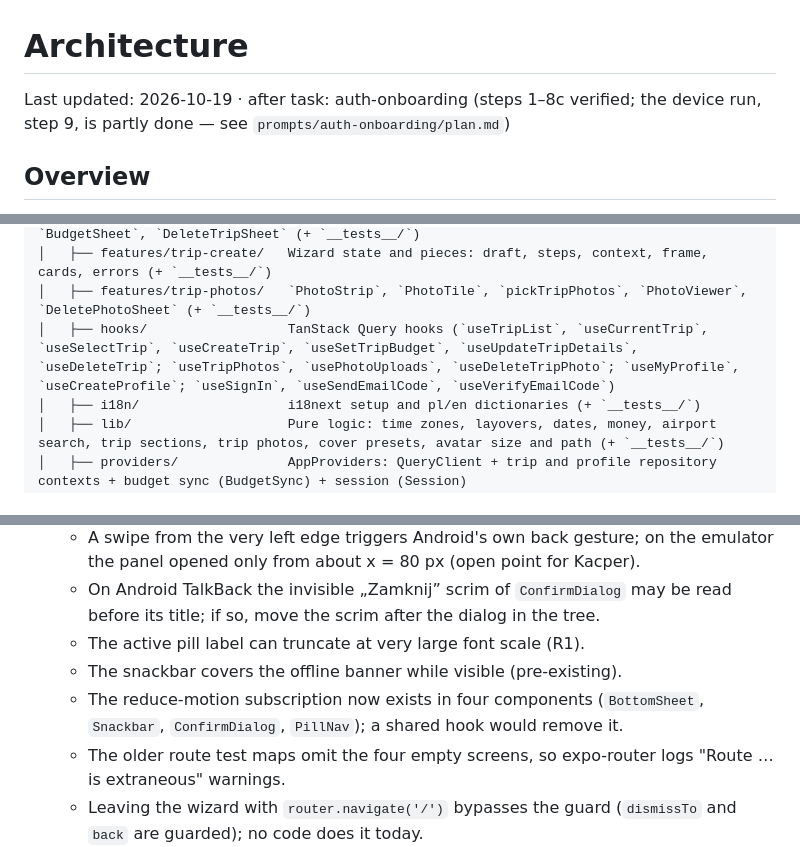
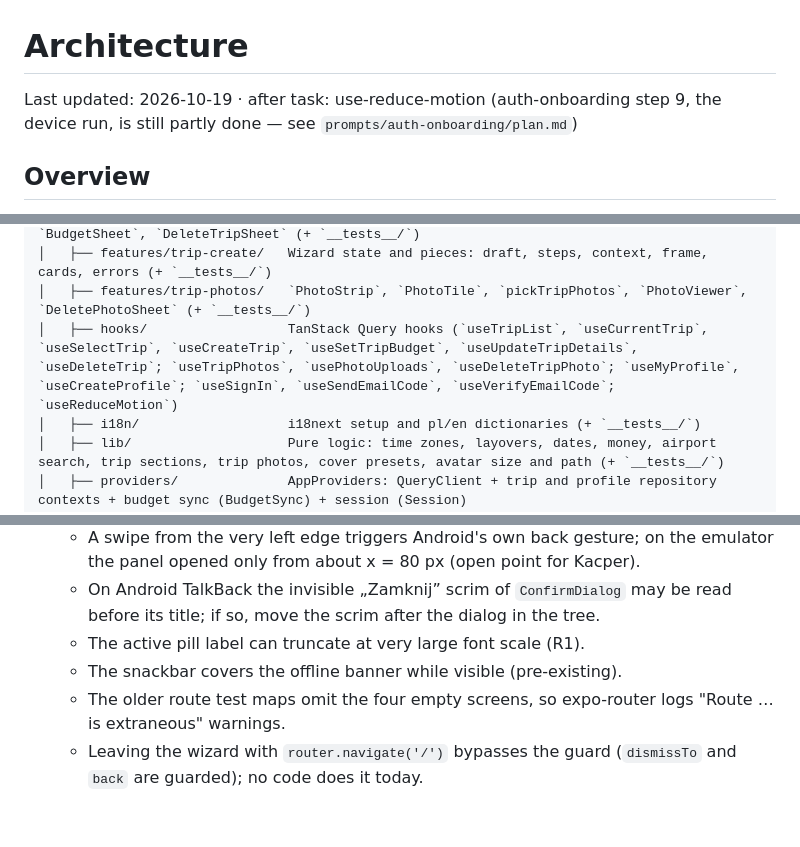
Before and after one commit to KacperBartlomiejczak/Travelo, a Markdown page: Architecture.md, 3 parts joined by grey strips. GitHub-like rendering; blank space fills up the shorter version.

Commit message:
docs(use-reduce-motion): Architecture.md
Co-Authored-By: Claude Opus 5.5 <noreply@anthropic.com>

```diff
--- a/Architecture.md
+++ b/Architecture.md
@@ -1,5 +1,5 @@
 # Architecture
-Last updated: 2026-10-19 · after task: auth-onboarding (steps 1–8c verified; the device run, step 9, is partly done — see `prompts/auth-onboarding/plan.md`)
+Last updated: 2026-10-19 · after task: use-reduce-motion (auth-onboarding step 9, the device run, is still partly done — see `prompts/auth-onboarding/plan.md`)
 
 ## Overview
 Traveling is a mobile app for the person who organizes a trip for a group of friends: trip setup, members, flights and layovers, AI day plans built from real places, offline expenses, and a plan-vs-reality budget summary. The product scope and rules are defined in `CLAUDE.md`; the visual system ("Sunline") is defined in `context/design-context.md`.
@@ -78,7 +78,7 @@ Travelo/
 │   ├── features/home/          `CurrentTrip` — the home screen's trip view; `HeroMenuButton`, `TripMenuButton`; sheets `TripMenuSheet`, `TripDetailsSheet`, `BudgetSheet`, `DeleteTripSheet` (+ `__tests__/`)
 │   ├── features/trip-create/   Wizard state and pieces: draft, steps, context, frame, cards, errors (+ `__tests__/`)
 │   ├── features/trip-photos/   `PhotoStrip`, `PhotoTile`, `pickTripPhotos`, `PhotoViewer`, `DeletePhotoSheet` (+ `__tests__/`)
-│   ├── hooks/                  TanStack Query hooks (`useTripList`, `useCurrentTrip`, `useSelectTrip`, `useCreateTrip`, `useSetTripBudget`, `useUpdateTripDetails`, `useDeleteTrip`; `useTripPhotos`, `usePhotoUploads`, `useDeleteTripPhoto`; `useMyProfile`, `useCreateProfile`; `useSignIn`, `useSendEmailCode`, `useVerifyEmailCode`)
+│   ├── hooks/                  TanStack Query hooks (`useTripList`, `useCurrentTrip`, `useSelectTrip`, `useCreateTrip`, `useSetTripBudget`, `useUpdateTripDetails`, `useDeleteTrip`; `useTripPhotos`, `usePhotoUploads`, `useDeleteTripPhoto`; `useMyProfile`, `useCreateProfile`; `useSignIn`, `useSendEmailCode`, `useVerifyEmailCode`; `useReduceMotion`)
 │   ├── i18n/                   i18next setup and pl/en dictionaries (+ `__tests__/`)
 │   ├── lib/                    Pure logic: time zones, layovers, dates, money, airport search, trip sections, trip photos, cover presets, avatar size and path (+ `__tests__/`)
 │   ├── providers/              AppProviders: QueryClient + trip and profile repository contexts + budget sync (BudgetSync) + session (Session)
@@ -552,7 +552,6 @@ The airport list is a static bundled file, validated row by row in its test (not
   - On Android TalkBack the invisible „Zamknij” scrim of `ConfirmDialog` may be read before its title; if so, move the scrim after the dialog in the tree.
   - The active pill label can truncate at very large font scale (R1).
   - The snackbar covers the offline banner while visible (pre-existing).
-  - The reduce-motion subscription now exists in four components (`BottomSheet`, `Snackbar`, `ConfirmDialog`, `PillNav`); a shared hook would remove it.
   - The older route test maps omit the four empty screens, so expo-router logs "Route … is extraneous" warnings.
   - Leaving the wizard with `router.navigate('/')` bypasses the guard (`dismissTo` and `back` are guarded); no code does it today.
 - Wizard keyboard (`prompts/wizard-keyboard/plan.md`, checked by Kacper on iPhone and Android): while the keyboard is open, "Dalej" and the bottom sheet keep their safe-area bottom padding above the keyboard (kept, D8). On iOS the wizard scrolls to the focused field only when the keyboard shows, not when focus moves to another field while it stays open (left as is, D7). If the sheet's `Modal` ever loses `statusBarTranslucent`, the sheet needs a status-bar `keyboardVerticalOffset` on Android.
```
Also changed, not shown: other parts of Architecture.md (+2 -1 lines).
